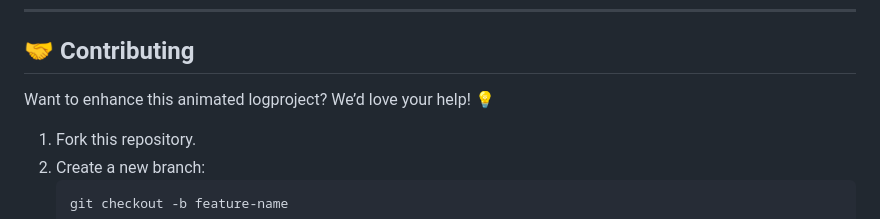
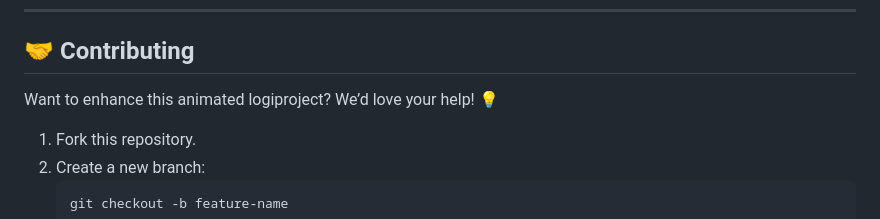
Before and after one commit to KelvCodes/Animation-login-signup-page, a Markdown page: README.md, the part around the change. Rendered like a GitHub page.

````diff
--- a/README.md
+++ b/README.md
@@ -46,7 +46,7 @@ A simple, modern, and fully responsive authentication system built with **HTML,
 
 ## 🤝 Contributing
 
-Want to enhance this animated logproject? We’d love your help! 💡
+Want to enhance this animated logiproject? We’d love your help! 💡
 1. Fork this repository.
 2. Create a new branch:
    ```bash
````
